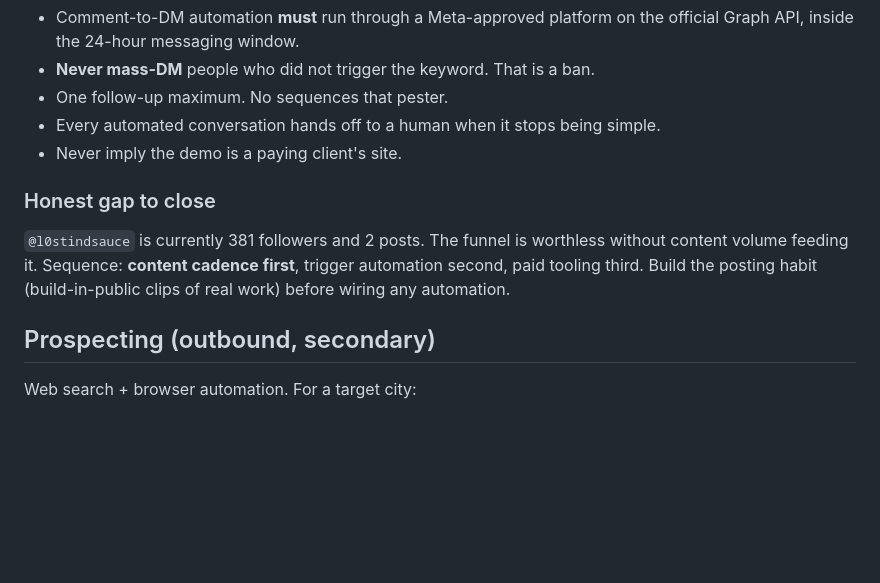
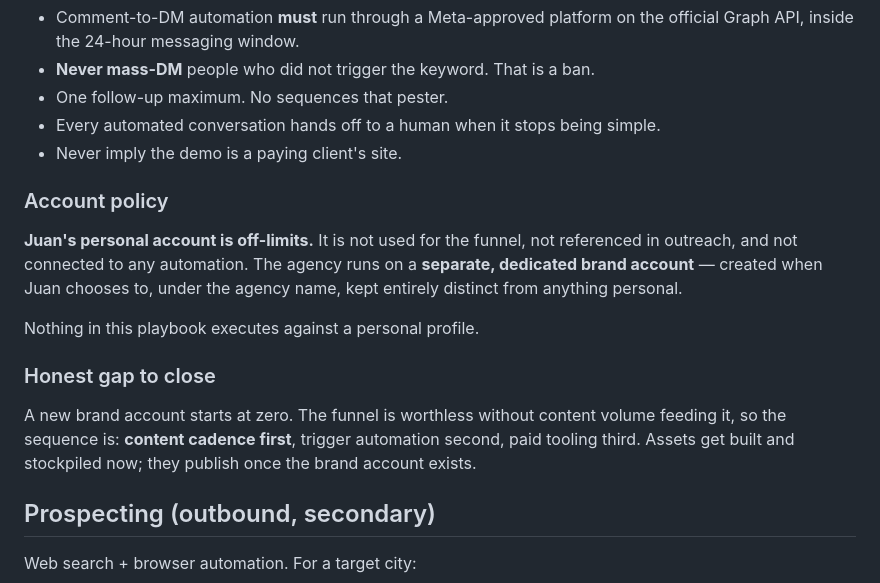
Before and after one commit to Juanrivaslucena-source/scorpion-7.0, a Markdown page: org/SALES.md, the part around the change. Rendered like a GitHub page; blank space fills up the shorter version.

Commit message:
Sales: exclude personal account, run funnel on dedicated brand account
Juan's personal account is off-limits: not used for the funnel, not referenced
in outreach, not connected to automation. Agency content runs on a separate
brand account. Assets are stockpiled now and publish once it exists.

Co-Authored-By: Claude Opus 4.8 <noreply@anthropic.com>
Claude-Session: https://claude.ai/code/session_014Qm19HFxdpFhYtKSiv9Mxb

```diff
--- a/org/SALES.md
+++ b/org/SALES.md
@@ -67,12 +67,21 @@ of them the trigger word. That comment wall *is* the lead list.
 - Every automated conversation hands off to a human when it stops being simple.
 - Never imply the demo is a paying client's site.
 
+### Account policy
+
+**Juan's personal account is off-limits.** It is not used for the funnel, not
+referenced in outreach, and not connected to any automation. The agency runs on
+a **separate, dedicated brand account** — created when Juan chooses to, under
+the agency name, kept entirely distinct from anything personal.
+
+Nothing in this playbook executes against a personal profile.
+
 ### Honest gap to close
 
-`@l0stindsauce` is currently 381 followers and 2 posts. The funnel is worthless
-without content volume feeding it. Sequence: **content cadence first**, trigger
-automation second, paid tooling third. Build the posting habit (build-in-public
-clips of real work) before wiring any automation.
+A new brand account starts at zero. The funnel is worthless without content
+volume feeding it, so the sequence is: **content cadence first**, trigger
+automation second, paid tooling third. Assets get built and stockpiled now; they
+publish once the brand account exists.
 
 ## Prospecting (outbound, secondary)
 
```
